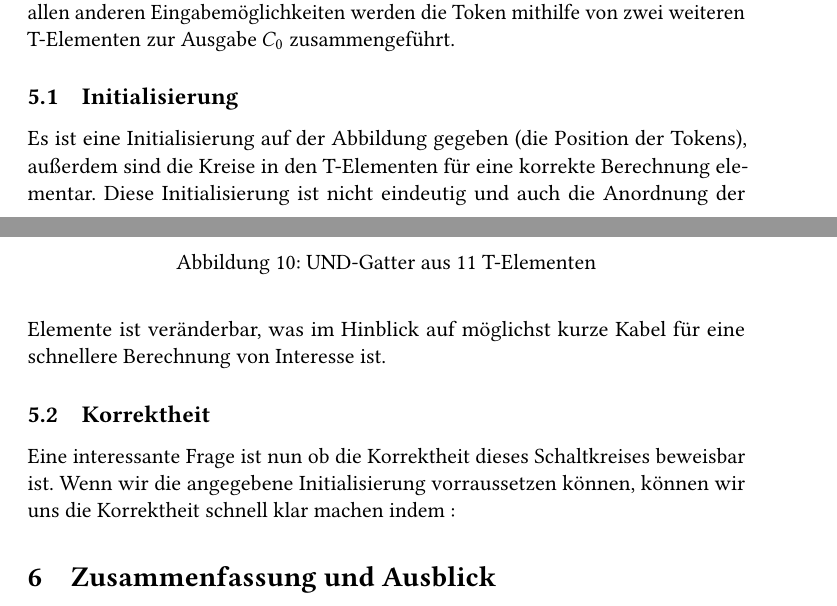
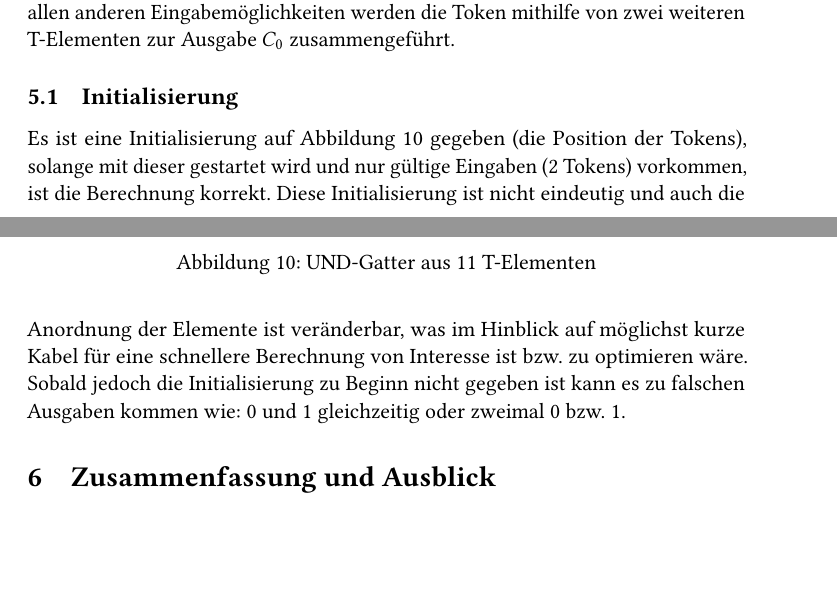
Before and after one commit to PTheyssen/brownsche_schaltkreise_vortrag, a LaTeX document (Ausarbeitung/sem-aus.tex): two parts of pages 9 and 10 of 11, joined at a grey line, cut so that both start at the same text, the shorter picture padded with empty space. Compiled offline with pdfLaTeX.

Commit message:
Edit Ausarbeitung

```diff
--- a/Ausarbeitung/sem-aus.tex
+++ b/Ausarbeitung/sem-aus.tex
@@ -519,20 +519,16 @@ von zwei weiteren T-Elementen zur Ausgabe $ C_{0} $ zusammengeführt.
 %-----------------------------------------------------------------------------
 
 \subsection{Initialisierung}
-Es ist eine Initialisierung auf der Abbildung gegeben (die Position der Tokens),
-außerdem sind die Kreise in den T-Elementen für eine korrekte Berechnung
-elementar.
+Es ist eine Initialisierung auf Abbildung 10 gegeben (die Position der Tokens),
+solange mit dieser gestartet wird und nur gültige Eingaben (2 Tokens)
+vorkommen, ist die Berechnung korrekt.
 %
 Diese Initialisierung ist nicht eindeutig und auch die Anordnung der
 Elemente ist veränderbar, was im Hinblick auf möglichst kurze Kabel
-für eine schnellere Berechnung von Interesse ist.
-
-%-----------------------------------------------------------------------------
-
-\subsection{Korrektheit}
-Eine interessante Frage ist nun ob die Korrektheit dieses Schaltkreises
-beweisbar ist. Wenn wir die angegebene Initialisierung vorraussetzen können,
-können wir uns die Korrektheit schnell klar machen indem :
+für eine schnellere Berechnung von Interesse ist bzw. zu optimieren wäre.
+%
+Sobald jedoch die Initialisierung zu Beginn nicht gegeben ist kann es zu
+falschen Ausgaben kommen wie: 0 und 1 gleichzeitig oder zweimal 0 bzw. 1.
 
 
 %-----------------------------------------------------------------------------
```
Also changed, not shown: Ausarbeitung/sem-aus.pdf, Ausarbeitung/sem-aus.tex (18 more changed lines).
